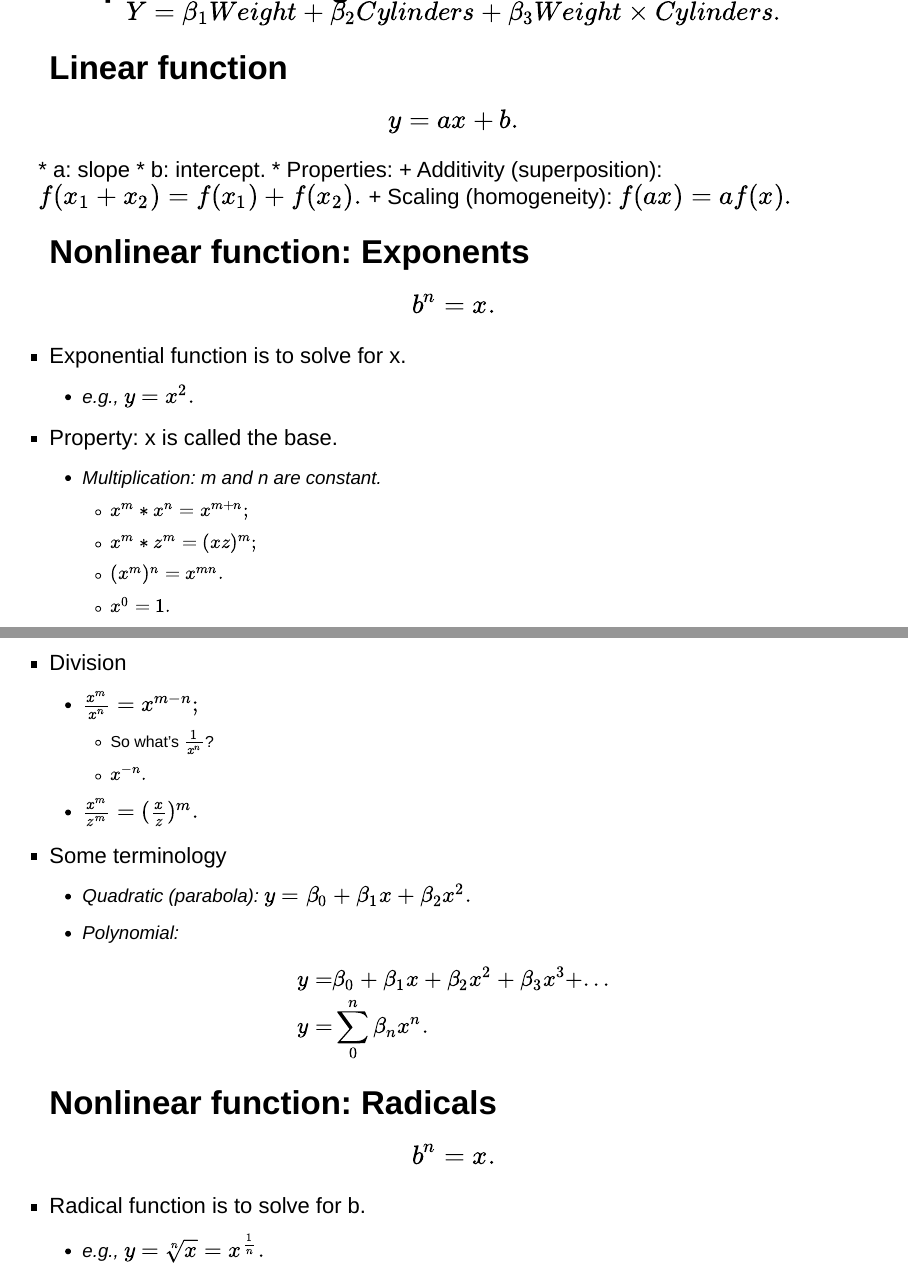
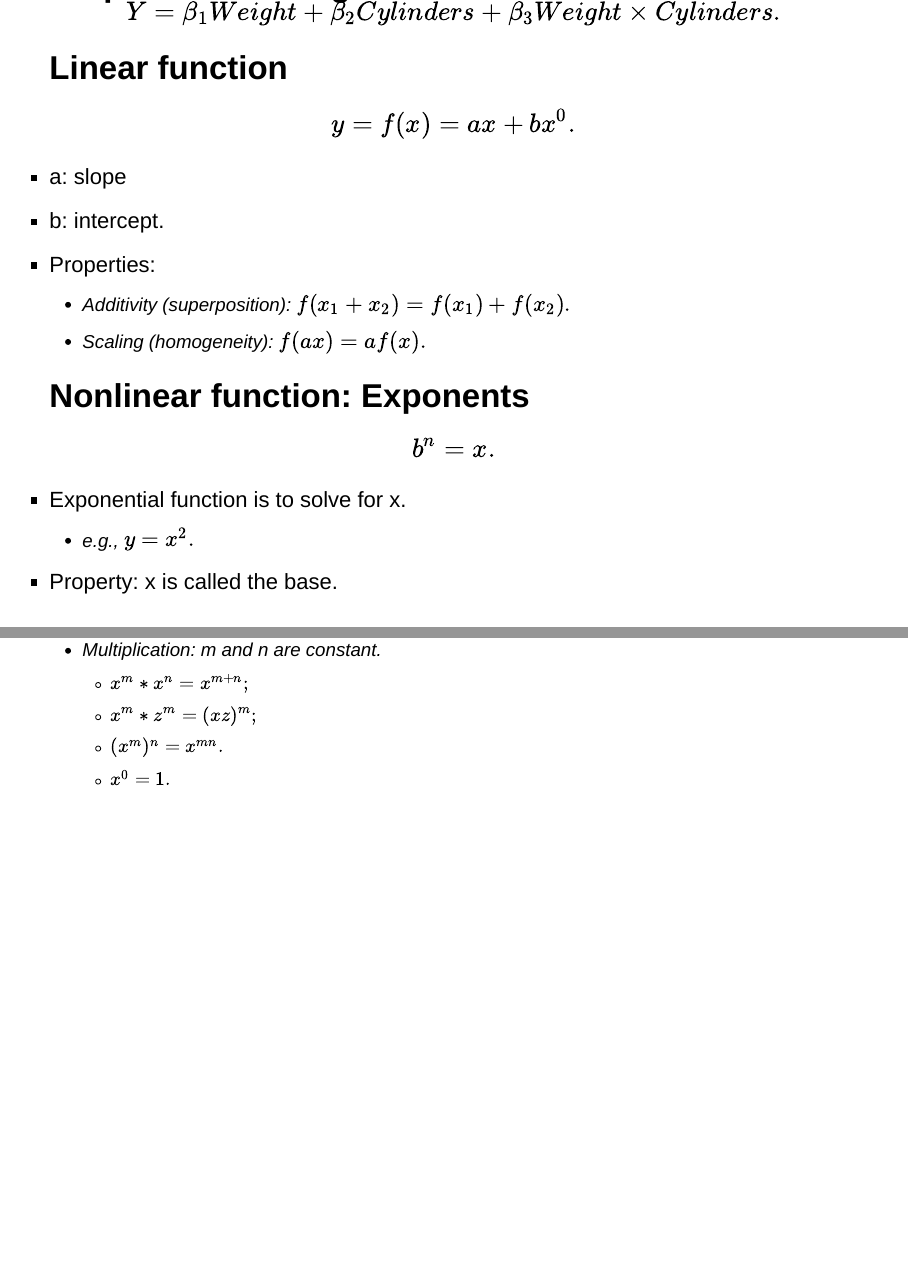
Before and after one commit to sammo3182/mathCamp, an R Markdown document (mathcamp.Rmd): pages 11 and 13 of 47 before the commit and pages 11 and 12 of 47 after it, joined at a grey line. Rendered offline with R 4.5, knitr and Pandoc, with nearby package versions; the code chunks are not run, so their results and figures are left out; drawn as Slidy slides in place of the format the file asks for.

```diff
--- a/mathcamp.Rmd
+++ b/mathcamp.Rmd
@@ -158,7 +158,8 @@
 
 ## Linear function
 
-$$y = ax + b.$$
+$$y = f(x) = ax + bx^0.$$
+
 * a: slope
 * b: intercept.
 * Properties:
```
